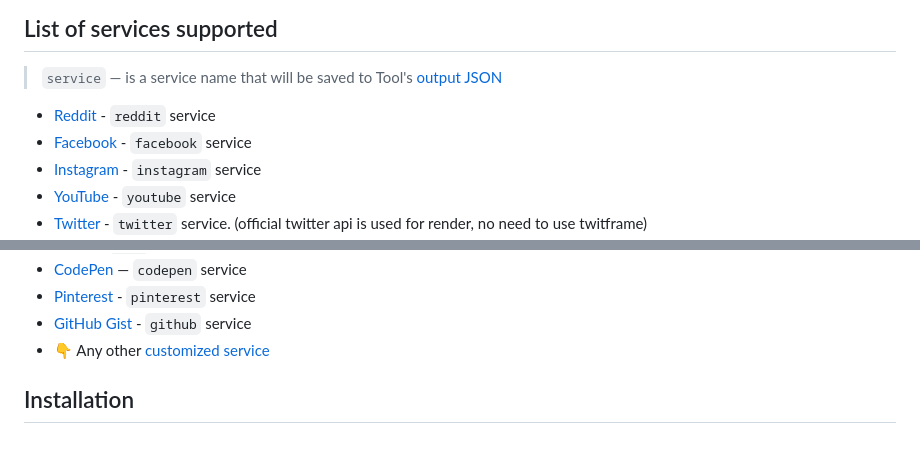
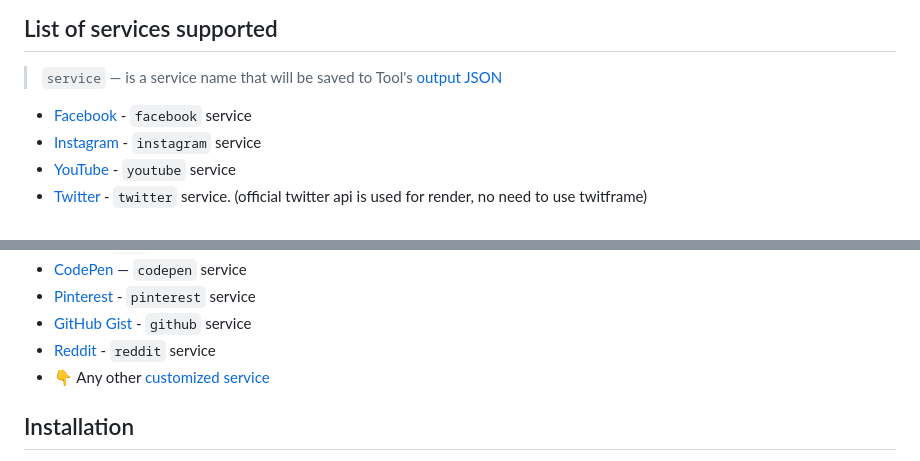
Before and after one commit to editor-js/embed, a Markdown page: README.md, 2 parts joined by grey strips. Drawn GitHub-style.

```diff
--- a/README.md
+++ b/README.md
@@ -9,7 +9,6 @@ Tool uses Editor.js pasted patterns handling and inserts iframe with embedded co
 
 > `service` — is a service name that will be saved to Tool's [output JSON](#output-data)
 
-- [Reddit](https://www.reddit.com/) - `reddit` service
 - [Facebook](https://www.facebook.com) - `facebook` service
 - [Instagram](https://www.instagram.com/codex_team/) - `instagram` service
 - [YouTube](https://youtube.com) - `youtube` service
@@ -26,6 +25,7 @@ Tool uses Editor.js pasted patterns handling and inserts iframe with embedded co
 - [CodePen](https://codepen.io) — `codepen` service
 - [Pinterest](https://www.pinterest.com) - `pinterest` service
 - [GitHub Gist](https://gist.github.com) - `github` service
+- [Reddit](https://www.reddit.com/) - `reddit` service
 - 👇 Any other [customized service](#add-more-services)
 
 
```
